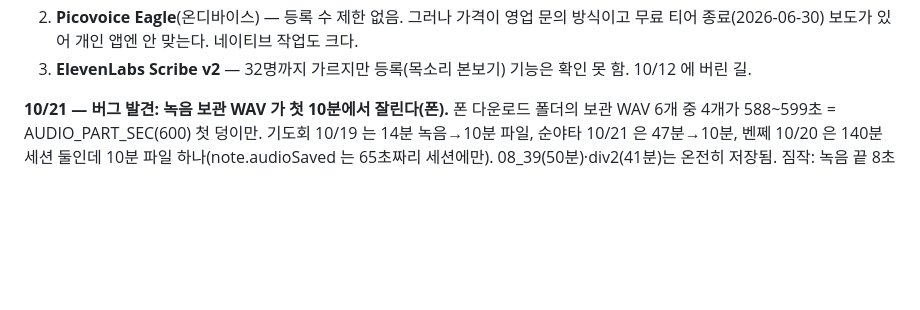
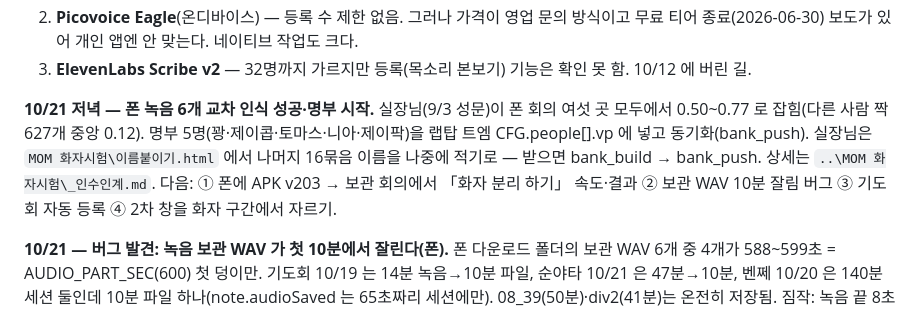
Before and after one commit to Thomas-han85/MOM, a Markdown page: _인수인계_2026-09-17.md, the part around the change. GitHub-like rendering; blank space fills up the shorter version.

Commit message:
인수인계 — 폰 녹음 교차 인식 성공, 명부 5명 넣음, 이름 붙이기 대기
Co-Authored-By: Claude Fable 5.1 <noreply@anthropic.com>

```diff
--- a/_인수인계_2026-09-17.md
+++ b/_인수인계_2026-09-17.md
@@ -216,6 +216,11 @@ OpenAI diarize 로는 안 된다: 본보기 **요청당 넷**(공식 문서 "up
 2. **Picovoice Eagle**(온디바이스) — 등록 수 제한 없음. 그러나 가격이 영업 문의 방식이고 무료 티어 종료(2026-06-30)
    보도가 있어 개인 앱엔 안 맞는다. 네이티브 작업도 크다.
 3. **ElevenLabs Scribe v2** — 32명까지 가르지만 등록(목소리 본보기) 기능은 확인 못 함. 10/12 에 버린 길.
+
+**10/21 저녁 — 폰 녹음 6개 교차 인식 성공·명부 시작.** 실장님(9/3 성문)이 폰 회의 여섯 곳 모두에서 0.50~0.77 로 잡힘(다른 사람 짝 627개 중앙 0.12).
+명부 5명(꽝·제이콥·토마스·니아·제이팍)을 랩탑 트엠 CFG.people[].vp 에 넣고 동기화(bank_push). 실장님은 `MOM 화자시험\이름붙이기.html`
+에서 나머지 16묶음 이름을 나중에 적기로 — 받으면 bank_build → bank_push. 상세는 `..\MOM 화자시험\_인수인계.md`.
+다음: ① 폰에 APK v203 → 보관 회의에서 「화자 분리 하기」 속도·결과 ② 보관 WAV 10분 잘림 버그 ③ 기도회 자동 등록 ④ 2차 창을 화자 구간에서 자르기.
 
 **10/21 — 버그 발견: 녹음 보관 WAV 가 첫 10분에서 잘린다(폰).** 폰 다운로드 폴더의 보관 WAV 6개 중 4개가 588~599초 =
 AUDIO_PART_SEC(600) 첫 덩이만. 기도회 10/19 는 14분 녹음→10분 파일, 순야타 10/21 은 47분→10분, 벤쩨 10/20 은 140분 세션 둘인데
```
